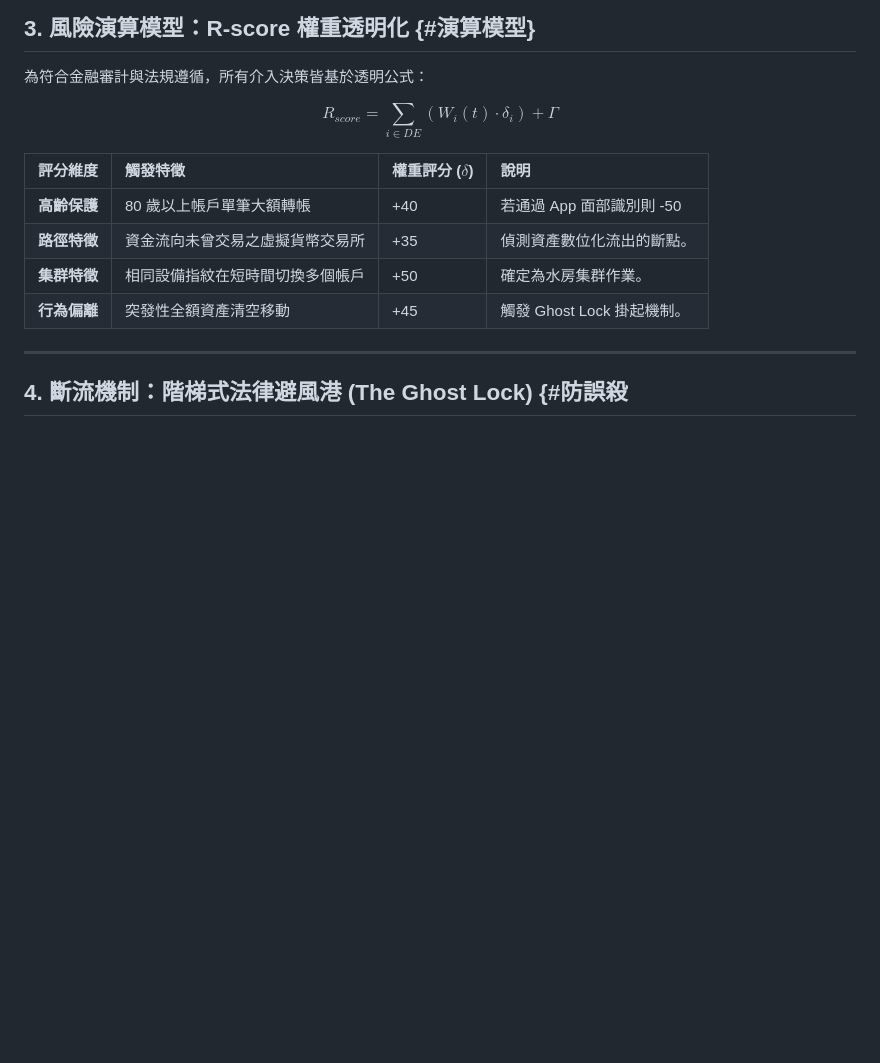
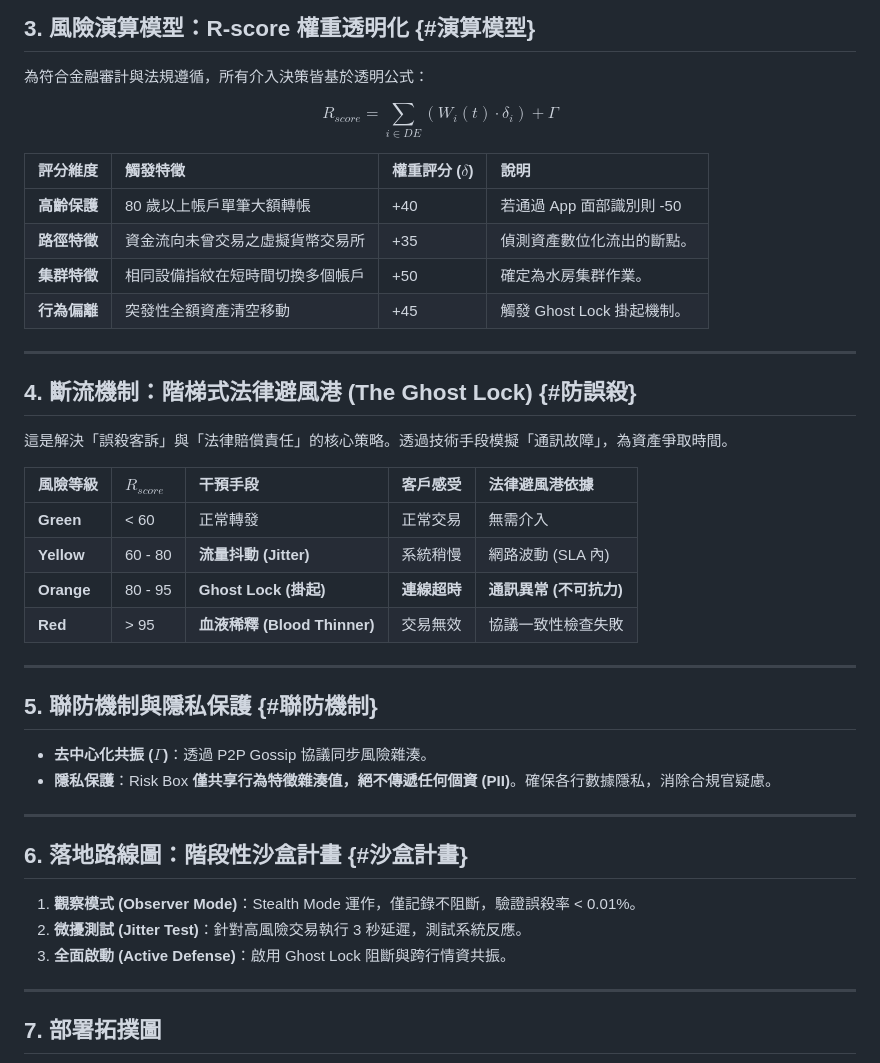
Before and after one commit to thalese-studio/Risk-Box-Cowork-Platform, a Markdown page: docs/Architecture2.md, the part around one of its changes. Drawn GitHub-style; blank space fills up the shorter version.

```diff
--- a/docs/Architecture2.md
+++ b/docs/Architecture2.md
@@ -53,4 +53,33 @@ $$R_{score} = \sum_{i \in DE} (W_i(t) \cdot \delta_i) + \Gamma$$
 
 ---
 
-## 4. 斷流機制：階梯式法律避風港 (The Ghost Lock) {#防誤殺
+## 4. 斷流機制：階梯式法律避風港 (The Ghost Lock) {#防誤殺}
+
+這是解決「誤殺客訴」與「法律賠償責任」的核心策略。透過技術手段模擬「通訊故障」，為資產爭取時間。
+
+| 風險等級 | $R_{score}$ | 干預手段 | 客戶感受 | 法律避風港依據 |
+| :--- | :--- | :--- | :--- | :--- |
+| **Green** | < 60 | 正常轉發 | 正常交易 | 無需介入 |
+| **Yellow** | 60 - 80 | **流量抖動 (Jitter)** | 系統稍慢 | 網路波動 (SLA 內) |
+| **Orange** | 80 - 95 | **Ghost Lock (掛起)** | **連線超時** | **通訊異常 (不可抗力)** |
+| **Red** | > 95 | **血液稀釋 (Blood Thinner)**| 交易無效 | 協議一致性檢查失敗 |
+
+---
+
+## 5. 聯防機制與隱私保護 {#聯防機制}
+
+* **去中心化共振 ($\Gamma$)**：透過 P2P Gossip 協議同步風險雜湊。
+* **隱私保護**：Risk Box **僅共享行為特徵雜湊值，絕不傳遞任何個資 (PII)**。確保各行數據隱私，消除合規官疑慮。
+
+---
+
+## 6. 落地路線圖：階段性沙盒計畫 {#沙盒計畫}
+
+1. **觀察模式 (Observer Mode)**：Stealth Mode 運作，僅記錄不阻斷，驗證誤殺率 < 0.01%。
+2. **微擾測試 (Jitter Test)**：針對高風險交易執行 3 秒延遲，測試系統反應。
+3. **全面啟動 (Active Defense)**：啟用 Ghost Lock 阻斷與跨行情資共振。
+
+---
+
+## 7. 部署拓撲圖
+
```
Also changed, not shown: other parts of docs/Architecture2.md (+12 -0 lines).
